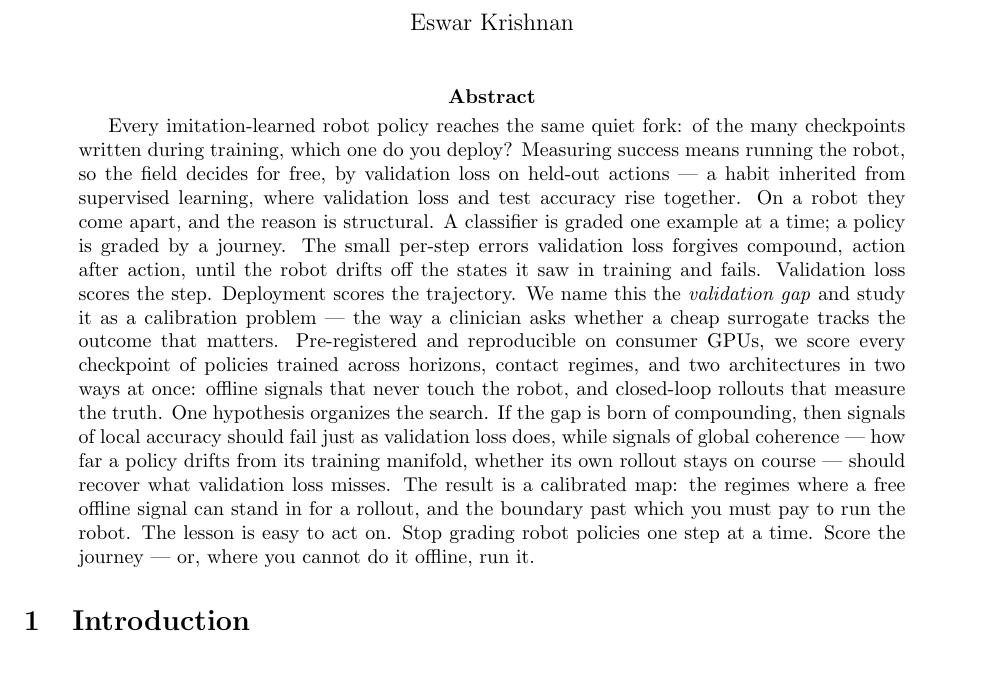
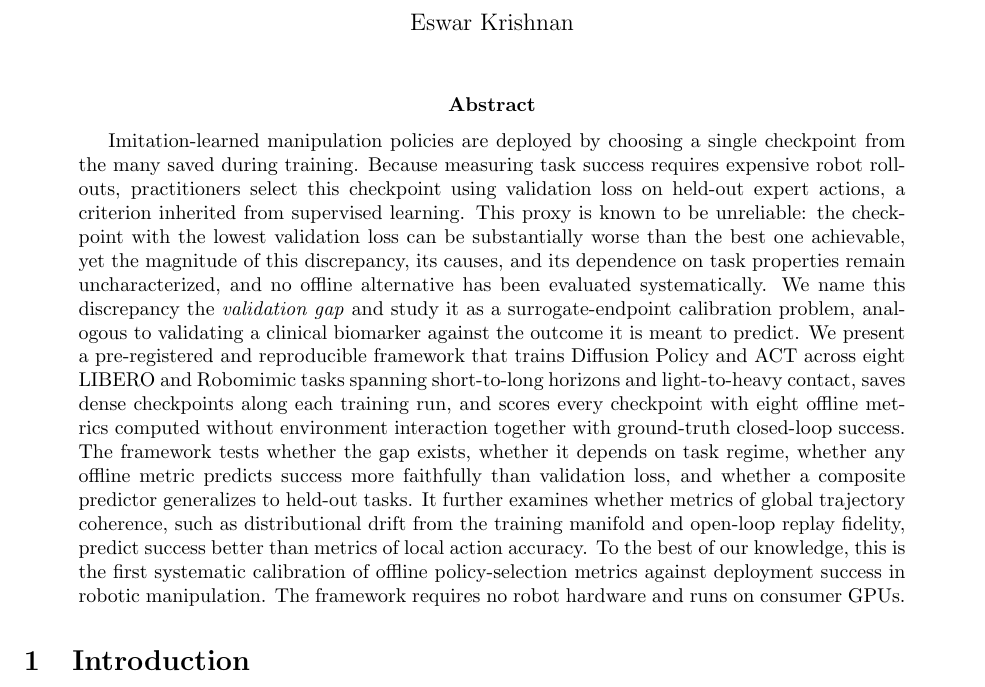
Before and after one commit to keshavkrishnan08/robot-policy-validation-gap, a LaTeX paper (paper/main.tex): part of page 1 of 9, cut so that both start at the same text. Compiled offline with pdfLaTeX.

Commit message:
docs: conventional-style abstract (problem->limitation->approach->contribution)
Replaced the rhetorical story abstract in main.tex with a standard robotics-paper
abstract: declarative, no em-dashes, no aphoristic sentences. Same content and honesty
(pre-registered framework, no fabricated results; novelty claim defensible per lit review).
262 words, compiles clean (9pp, 0 undefined refs). Story version retained in ABSTRACT.md.

```diff
--- a/paper/main.tex
+++ b/paper/main.tex
@@ -25,26 +25,27 @@
 \maketitle
 
 \begin{abstract}
-Every imitation-learned robot policy reaches the same quiet fork: of the many checkpoints
-written during training, which one do you deploy? Measuring success means running the robot,
-so the field decides for free, by validation loss on held-out actions --- a habit inherited
-from supervised learning, where validation loss and test accuracy rise together. On a robot
-they come apart, and the reason is structural. A classifier is graded one example at a time;
-a policy is graded by a journey. The small per-step errors validation loss forgives compound,
-action after action, until the robot drifts off the states it saw in training and fails.
-Validation loss scores the step. Deployment scores the trajectory. We name this the
-\emph{validation gap} and study it as a calibration problem --- the way a clinician asks
-whether a cheap surrogate tracks the outcome that matters. Pre-registered and reproducible on
-consumer GPUs, we score every checkpoint of policies trained across horizons, contact regimes,
-and two architectures in two ways at once: offline signals that never touch the robot, and
-closed-loop rollouts that measure the truth. One hypothesis organizes the search. If the gap
-is born of compounding, then signals of local accuracy should fail just as validation loss
-does, while signals of global coherence --- how far a policy drifts from its training
-manifold, whether its own rollout stays on course --- should recover what validation loss
-misses. The result is a calibrated map: the regimes where a free offline signal can stand in
-for a rollout, and the boundary past which you must pay to run the robot. The lesson is easy
-to act on. Stop grading robot policies one step at a time. Score the journey --- or, where
-you cannot do it offline, run it.
+Imitation-learned manipulation policies are deployed by choosing a single checkpoint from the
+many saved during training. Because measuring task success requires expensive robot rollouts,
+practitioners select this checkpoint using validation loss on held-out expert actions, a
+criterion inherited from supervised learning. This proxy is known to be unreliable: the
+checkpoint with the lowest validation loss can be substantially worse than the best one
+achievable, yet the magnitude of this discrepancy, its causes, and its dependence on task
+properties remain uncharacterized, and no offline alternative has been evaluated
+systematically. We name this discrepancy the \emph{validation gap} and study it as a
+surrogate-endpoint calibration problem, analogous to validating a clinical biomarker against
+the outcome it is meant to predict. We present a pre-registered and reproducible framework
+that trains Diffusion Policy and ACT across eight LIBERO and Robomimic tasks spanning
+short-to-long horizons and light-to-heavy contact, saves dense checkpoints along each training
+run, and scores every checkpoint with eight offline metrics computed without environment
+interaction together with ground-truth closed-loop success. The framework tests whether the
+gap exists, whether it depends on task regime, whether any offline metric predicts success
+more faithfully than validation loss, and whether a composite predictor generalizes to
+held-out tasks. It further examines whether metrics of global trajectory coherence, such as
+distributional drift from the training manifold and open-loop replay fidelity, predict success
+better than metrics of local action accuracy. To the best of our knowledge, this is the first
+systematic calibration of offline policy-selection metrics against deployment success in
+robotic manipulation. The framework requires no robot hardware and runs on consumer GPUs.
 \end{abstract}
 
 \section{Introduction}
```
